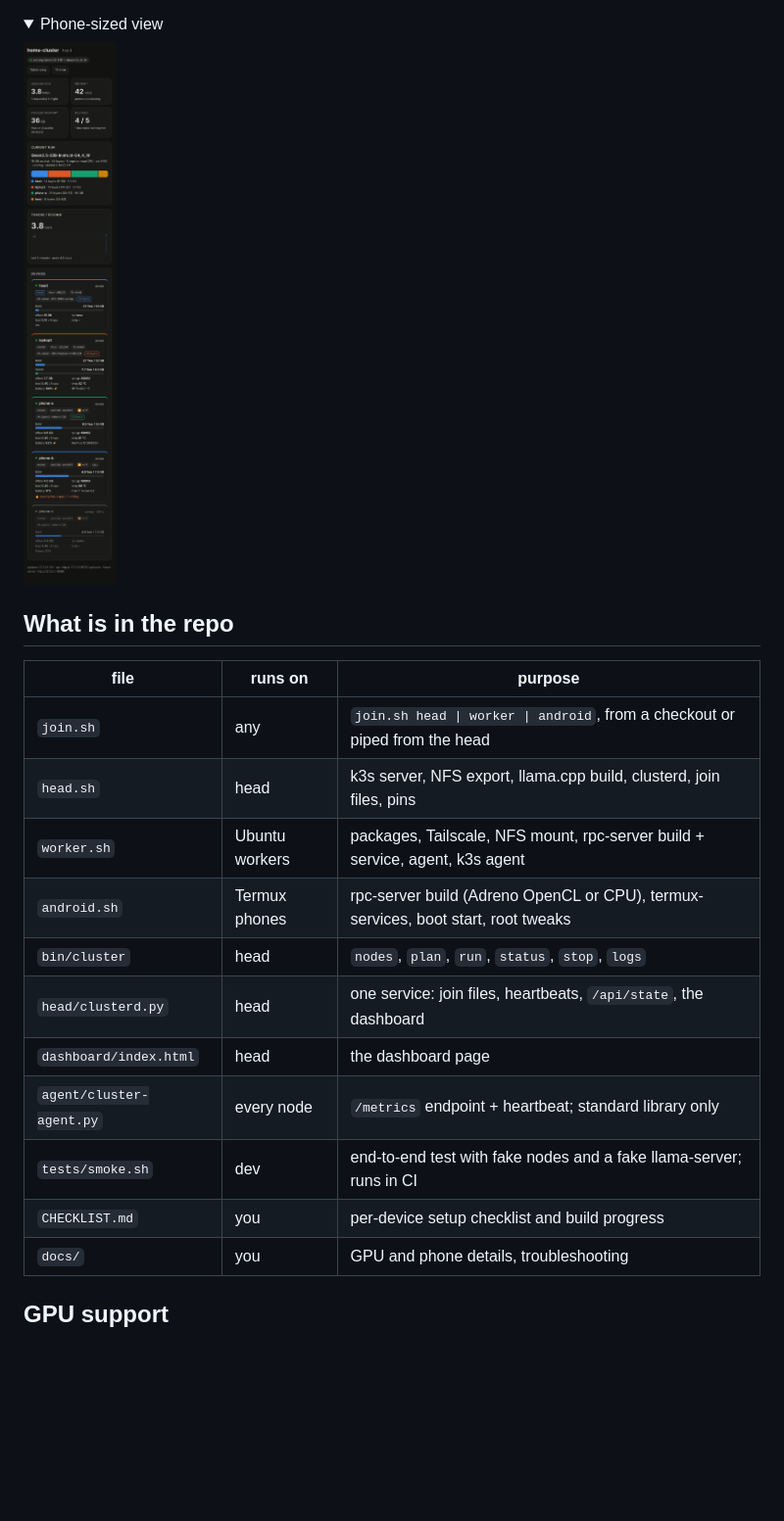
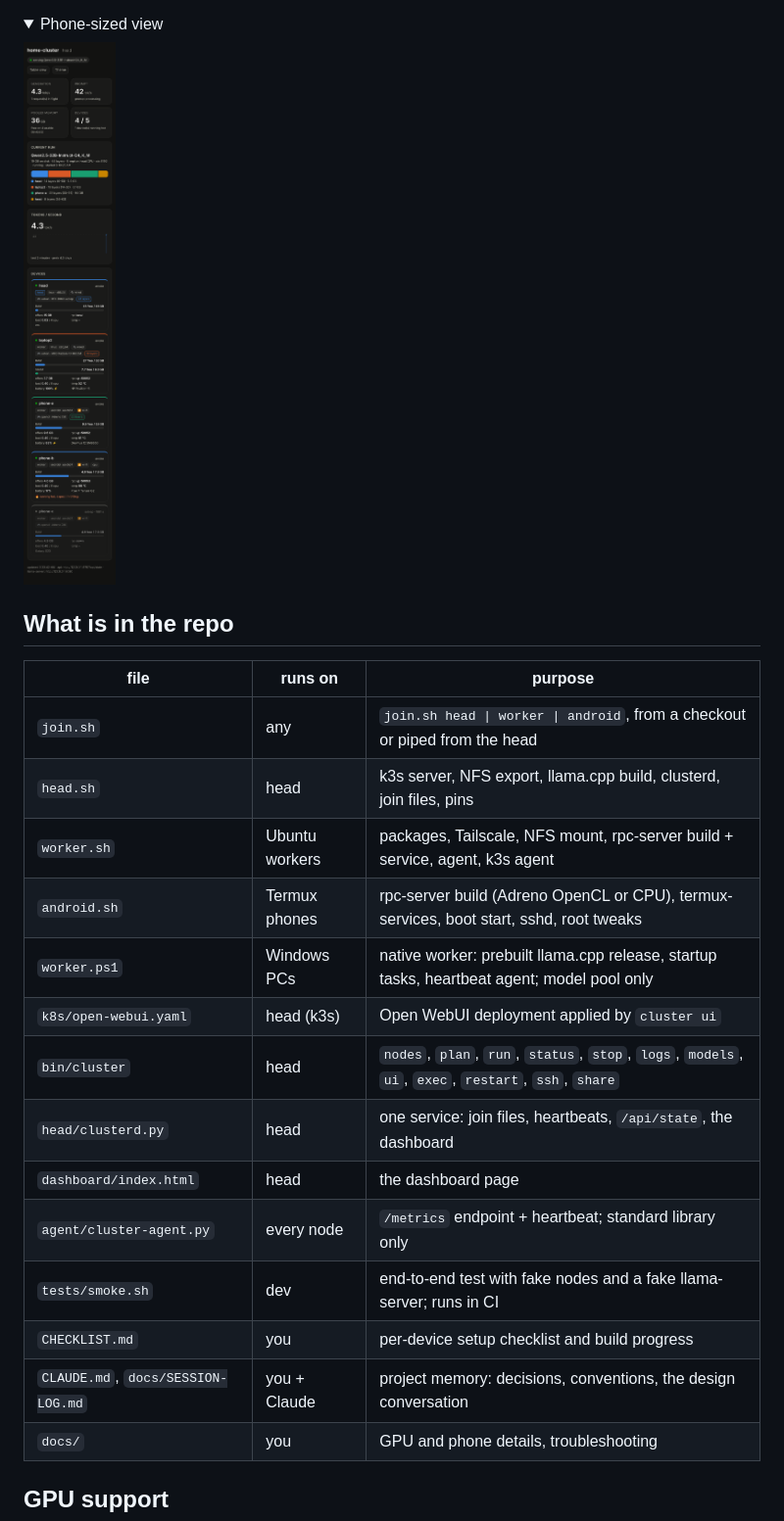
Before and after one commit to sxi9/home-cluster-, a Markdown page: README.md, the part around one of its changes. Shown at 98% size. GitHub-like rendering; pictures changed too: docs/screenshots/dashboard-phone.png; folded sections open; blank space fills up the shorter version.

```diff
--- a/README.md
+++ b/README.md
@@ -116,13 +144,16 @@ dependencies, works offline on the LAN and over Tailscale.
 | `join.sh` | any | `join.sh head \| worker \| android`, from a checkout or piped from the head |
 | `head.sh` | head | k3s server, NFS export, llama.cpp build, clusterd, join files, pins |
 | `worker.sh` | Ubuntu workers | packages, Tailscale, NFS mount, rpc-server build + service, agent, k3s agent |
-| `android.sh` | Termux phones | rpc-server build (Adreno OpenCL or CPU), termux-services, boot start, root tweaks |
-| `bin/cluster` | head | `nodes`, `plan`, `run`, `status`, `stop`, `logs` |
+| `android.sh` | Termux phones | rpc-server build (Adreno OpenCL or CPU), termux-services, boot start, sshd, root tweaks |
+| `worker.ps1` | Windows PCs | native worker: prebuilt llama.cpp release, startup tasks, heartbeat agent; model pool only |
+| `k8s/open-webui.yaml` | head (k3s) | Open WebUI deployment applied by `cluster ui` |
+| `bin/cluster` | head | `nodes`, `plan`, `run`, `status`, `stop`, `logs`, `models`, `ui`, `exec`, `restart`, `ssh`, `share` |
 | `head/clusterd.py` | head | one service: join files, heartbeats, `/api/state`, the dashboard |
 | `dashboard/index.html` | head | the dashboard page |
 | `agent/cluster-agent.py` | every node | `/metrics` endpoint + heartbeat; standard library only |
 | `tests/smoke.sh` | dev | end-to-end test with fake nodes and a fake llama-server; runs in CI |
 | `CHECKLIST.md` | you | per-device setup checklist and build progress |
+| `CLAUDE.md`, `docs/SESSION-LOG.md` | you + Claude | project memory: decisions, conventions, the design conversation |
 | `docs/` | you | GPU and phone details, troubleshooting |
 
 ## GPU support
```
Also changed, not shown: other parts of README.md (+49 -6 lines), CHECKLIST.md (+14 -1 lines), CLAUDE.md (added, +50 -0 lines), docs/SESSION-LOG.md (added, +53 -0 lines), docs/screenshots/dashboard-dark.png, docs/screenshots/dashboard-light.png, docs/screenshots/dashboard-table.png, 9 other files.
